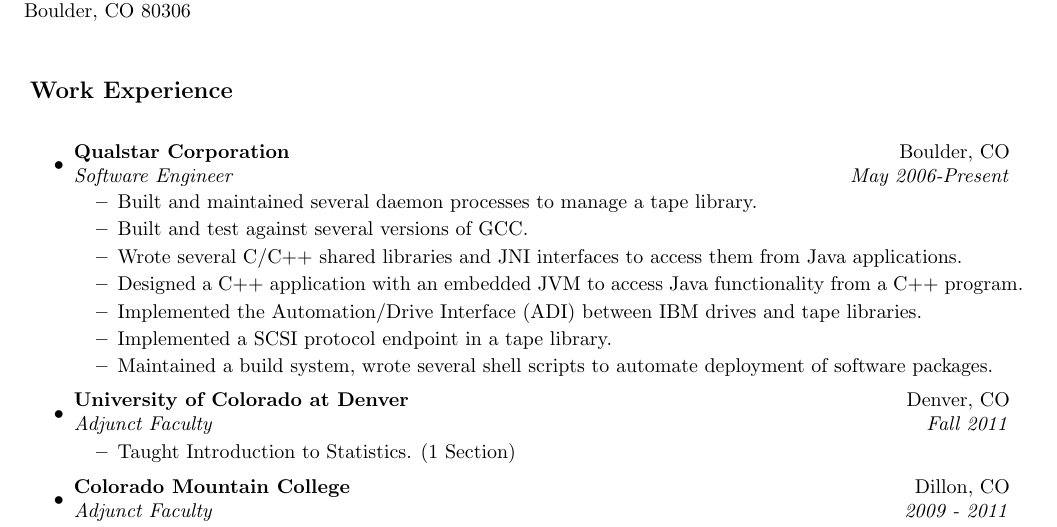
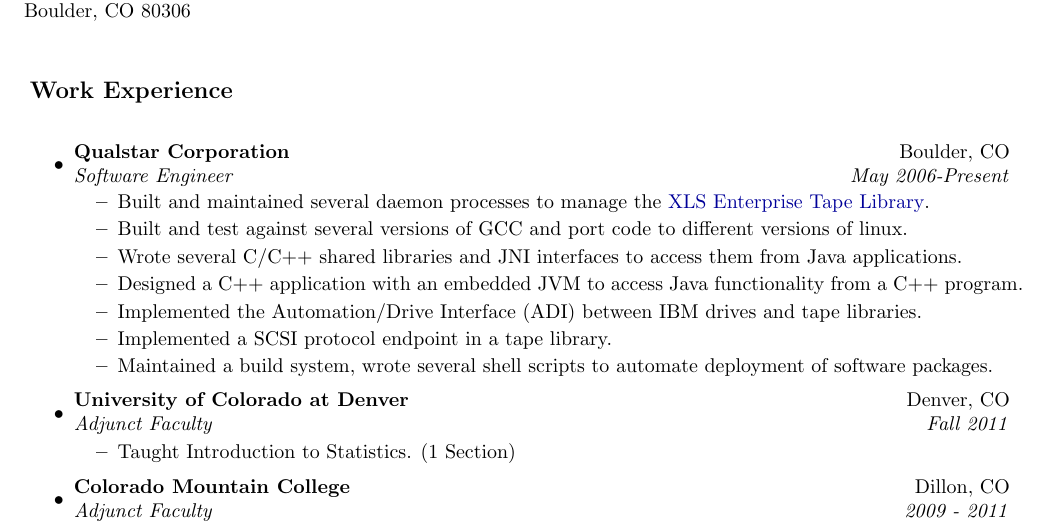
Before and after one commit to BanjoPicker/resume, a LaTeX CV (resume-c++.tex, which reads workexperience-c++.tex): part of page 1 of 2, cut so that both start at the same text. Compiled offline with pdfLaTeX.

Commit message:
added hyperlink to site for description.

```diff
--- a/workexperience-c++.tex
+++ b/workexperience-c++.tex
@@ -4,8 +4,8 @@
 \item
 	\ressubheading{Qualstar Corporation}{Boulder, CO}{Software Engineer}{May 2006-Present}
 	\begin{itemize}
-		\resitem{Built and maintained several daemon processes to manage a tape library.}
-		\resitem{Built and test against several versions of GCC.}
+		\resitem{Built and maintained several daemon processes to manage the \href{http://www.qualstar.com/business/data-storage/xls-enterprise/}{XLS Enterprise Tape Library}.}
+		\resitem{Built and test against several versions of GCC and port code to different versions of linux.}
 		\resitem{Wrote several C/C++ shared libraries and JNI interfaces to access them from Java applications.}
 		\resitem{Designed a C++ application with an embedded JVM to access Java functionality from a C++ program.}
         \resitem{Implemented the Automation/Drive Interface (ADI) between IBM drives and tape libraries.}
```
